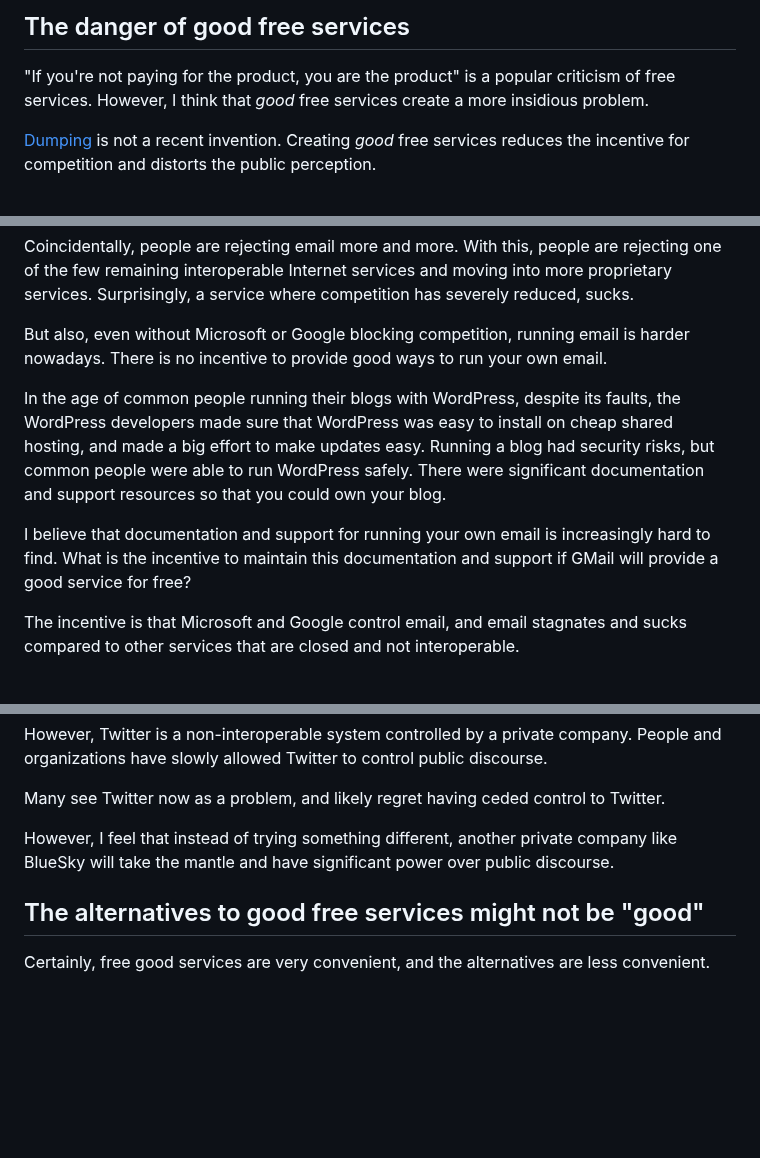
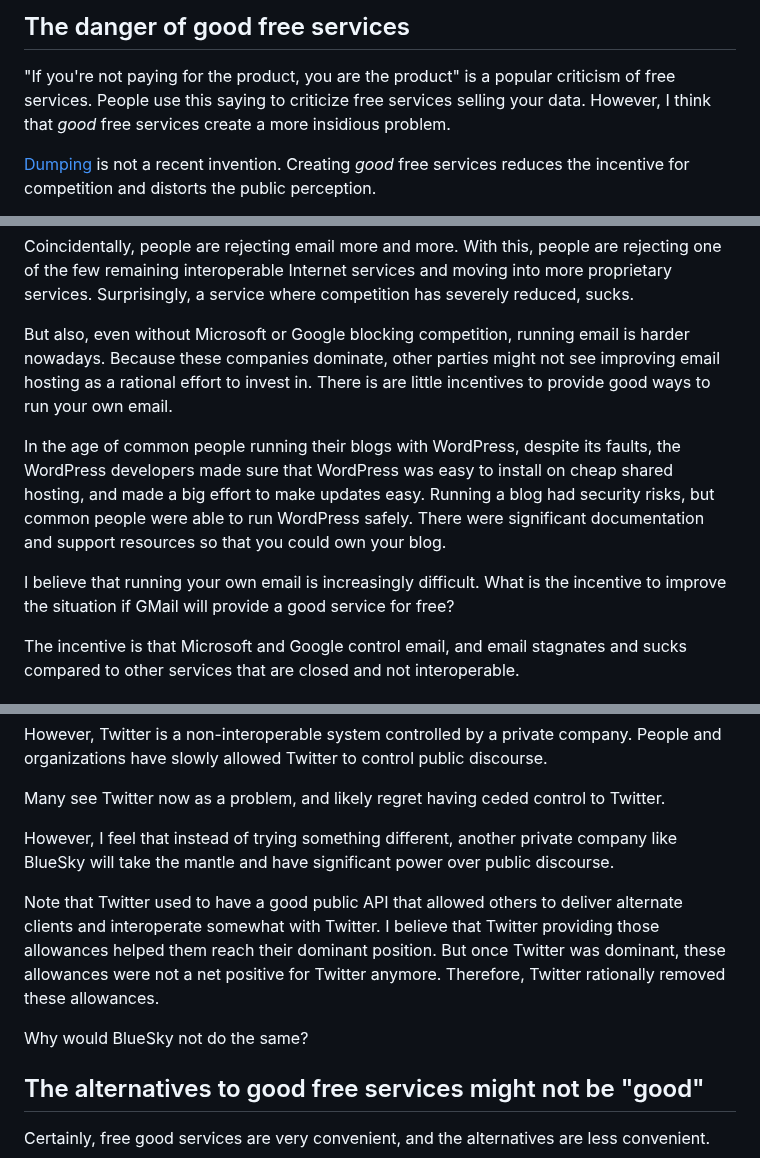
Before and after one commit to alexpdp7/alexpdp7, a Markdown page: misc/self-hosting.md, 3 parts joined by grey strips. GitHub-like rendering; blank space fills up the shorter version.

Commit message:
Edit a bit and expand

```diff
--- a/misc/self-hosting.md
+++ b/misc/self-hosting.md
@@ -10,6 +10,7 @@ I see fewer people doing this today, although I see some groups setting up Masto
 ## The danger of good free services
 
 "If you're not paying for the product, you are the product" is a popular criticism of free services.
+People use this saying to criticize free services selling your data.
 However, I think that *good* free services create a more insidious problem.
 
 [Dumping](https://en.wikipedia.org/wiki/Dumping_(pricing_policy)) is not a recent invention.
@@ -33,14 +34,15 @@ With this, people are rejecting one of the few remaining interoperable Internet
 Surprisingly, a service where competition has severely reduced, sucks.
 
 But also, even without Microsoft or Google blocking competition, running email is harder nowadays.
-There is no incentive to provide good ways to run your own email.
+Because these companies dominate, other parties might not see improving email hosting as a rational effort to invest in.
+There is are little incentives to provide good ways to run your own email.
 
 In the age of common people running their blogs with WordPress, despite its faults, the WordPress developers made sure that WordPress was easy to install on cheap shared hosting, and made a big effort to make updates easy.
 Running a blog had security risks, but common people were able to run WordPress safely.
 There were significant documentation and support resources so that you could own your blog.
 
-I believe that documentation and support for running your own email is increasingly hard to find.
-What is the incentive to maintain this documentation and support if GMail will provide a good service for free?
+I believe that running your own email is increasingly difficult.
+What is the incentive to improve the situation if GMail will provide a good service for free?
 
 The incentive is that Microsoft and Google control email, and email stagnates and sucks compared to other services that are closed and not interoperable.
 
@@ -61,6 +63,13 @@ Many see Twitter now as a problem, and likely regret having ceded control to Twi
 
 However, I feel that instead of trying something different, another private company like BlueSky will take the mantle and have significant power over public discourse.
 
+Note that Twitter used to have a good public API that allowed others to deliver alternate clients and interoperate somewhat with Twitter.
+I believe that Twitter providing those allowances helped them reach their dominant position.
+But once Twitter was dominant, these allowances were not a net positive for Twitter anymore.
+Therefore, Twitter rationally removed these allowances.
+
+Why would BlueSky not do the same?
+
 ## The alternatives to good free services might not be "good"
 
 Certainly, free good services are very convenient, and the alternatives are less convenient.
```
